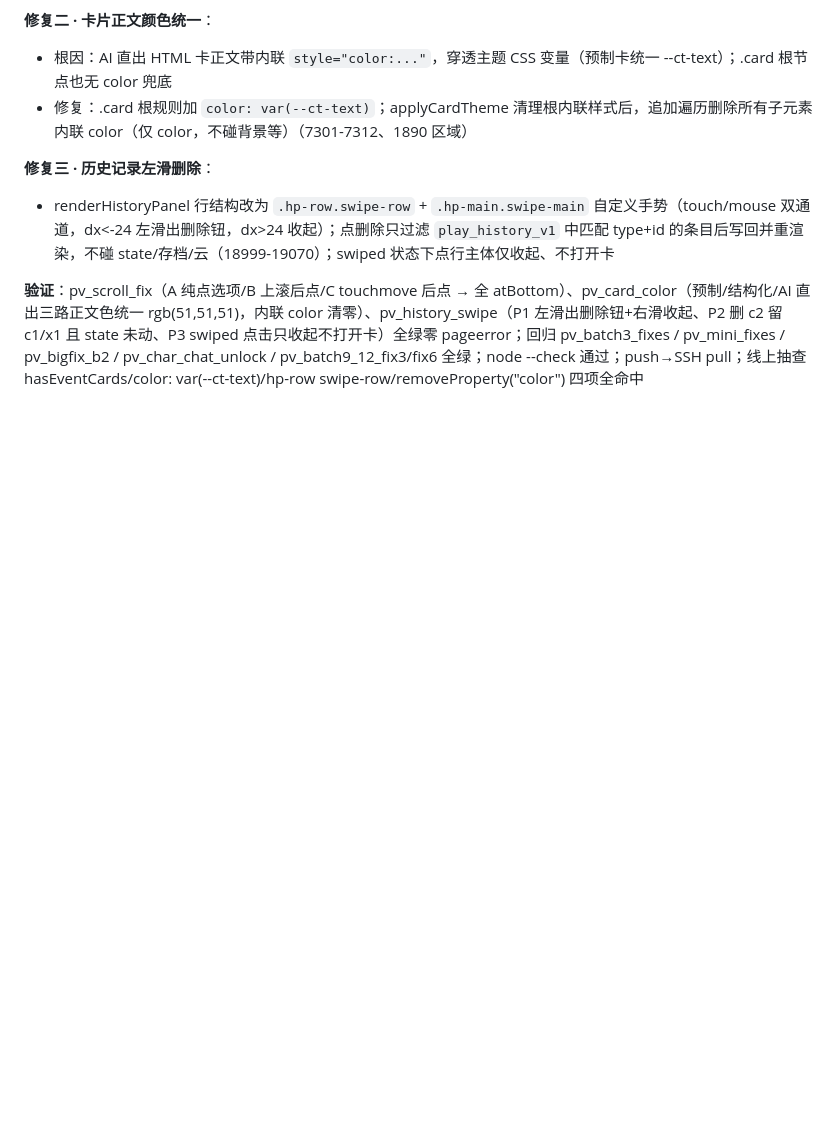
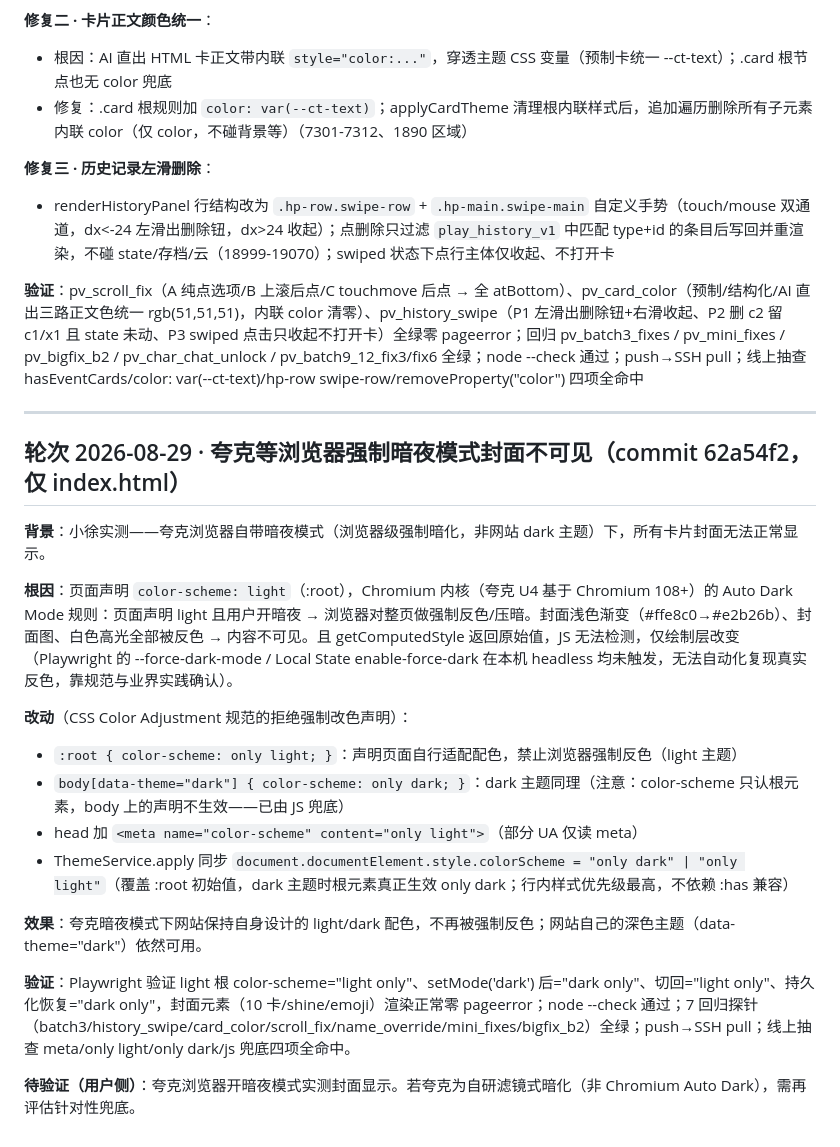
Before and after one commit to BlupureQingAn/my-bitlife-game, a Markdown page: docs/部署清单-20260826.md, the part around the change. GitHub-like rendering; blank space fills up the shorter version.

Commit message:
部署清单: 追加夸克暗夜模式封面修复轮次

```diff
--- a/docs/部署清单-20260826.md
+++ b/docs/部署清单-20260826.md
@@ -492,3 +492,23 @@
 - renderHistoryPanel 行结构改为 `.hp-row.swipe-row` + `.hp-main.swipe-main` 自定义手势（touch/mouse 双通道，dx<-24 左滑出删除钮，dx>24 收起）；点删除只过滤 `play_history_v1` 中匹配 type+id 的条目后写回并重渲染，不碰 state/存档/云（18999-19070）；swiped 状态下点行主体仅收起、不打开卡
 
 **验证**：pv_scroll_fix（A 纯点选项/B 上滚后点/C touchmove 后点 → 全 atBottom）、pv_card_color（预制/结构化/AI 直出三路正文色统一 rgb(51,51,51)，内联 color 清零）、pv_history_swipe（P1 左滑出删除钮+右滑收起、P2 删 c2 留 c1/x1 且 state 未动、P3 swiped 点击只收起不打开卡）全绿零 pageerror；回归 pv_batch3_fixes / pv_mini_fixes / pv_bigfix_b2 / pv_char_chat_unlock / pv_batch9_12_fix3/fix6 全绿；node --check 通过；push→SSH pull；线上抽查 hasEventCards/color: var(--ct-text)/hp-row swipe-row/removeProperty("color") 四项全命中
+
+---
+
+## 轮次 2026-08-29 · 夸克等浏览器强制暗夜模式封面不可见（commit 62a54f2，仅 index.html）
+
+**背景**：小徐实测——夸克浏览器自带暗夜模式（浏览器级强制暗化，非网站 dark 主题）下，所有卡片封面无法正常显示。
+
+**根因**：页面声明 `color-scheme: light`（:root），Chromium 内核（夸克 U4 基于 Chromium 108+）的 Auto Dark Mode 规则：页面声明 light 且用户开暗夜 → 浏览器对整页做强制反色/压暗。封面浅色渐变（#ffe8c0→#e2b26b）、封面图、白色高光全部被反色 → 内容不可见。且 getComputedStyle 返回原始值，JS 无法检测，仅绘制层改变（Playwright 的 --force-dark-mode / Local State enable-force-dark 在本机 headless 均未触发，无法自动化复现真实反色，靠规范与业界实践确认）。
+
+**改动**（CSS Color Adjustment 规范的拒绝强制改色声明）：
+- `:root { color-scheme: only light; }`：声明页面自行适配配色，禁止浏览器强制反色（light 主题）
+- `body[data-theme="dark"] { color-scheme: only dark; }`：dark 主题同理（注意：color-scheme 只认根元素，body 上的声明不生效——已由 JS 兜底）
+- head 加 `<meta name="color-scheme" content="only light">`（部分 UA 仅读 meta）
+- ThemeService.apply 同步 `document.documentElement.style.colorScheme = "only dark" | "only light"`（覆盖 :root 初始值，dark 主题时根元素真正生效 only dark；行内样式优先级最高，不依赖 :has 兼容）
+
+**效果**：夸克暗夜模式下网站保持自身设计的 light/dark 配色，不再被强制反色；网站自己的深色主题（data-theme="dark"）依然可用。
+
+**验证**：Playwright 验证 light 根 color-scheme="light only"、setMode('dark') 后="dark only"、切回="light only"、持久化恢复="dark only"，封面元素（10 卡/shine/emoji）渲染正常零 pageerror；node --check 通过；7 回归探针（batch3/history_swipe/card_color/scroll_fix/name_override/mini_fixes/bigfix_b2）全绿；push→SSH pull；线上抽查 meta/only light/only dark/js 兜底四项全命中。
+
+**待验证（用户侧）**：夸克浏览器开暗夜模式实测封面显示。若夸克为自研滤镜式暗化（非 Chromium Auto Dark），需再评估针对性兜底。
```
